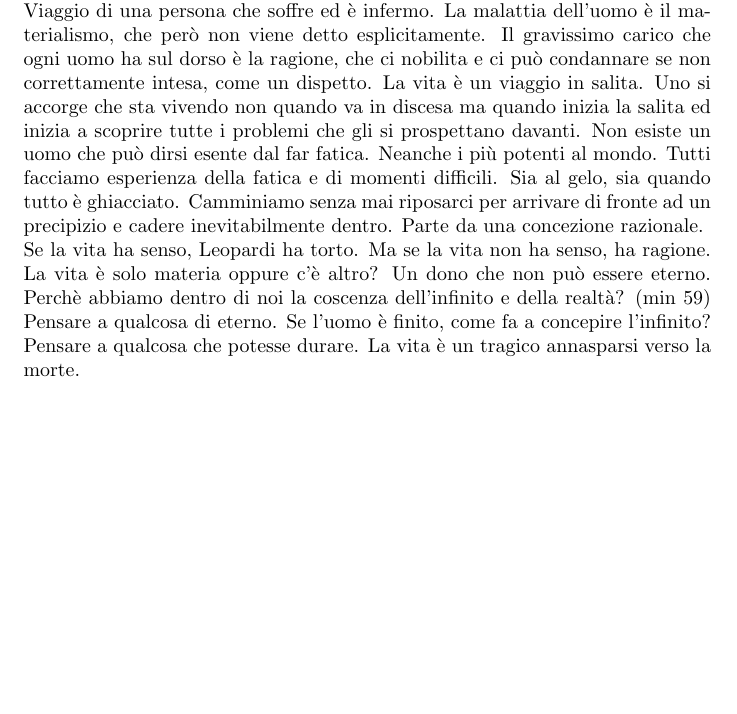
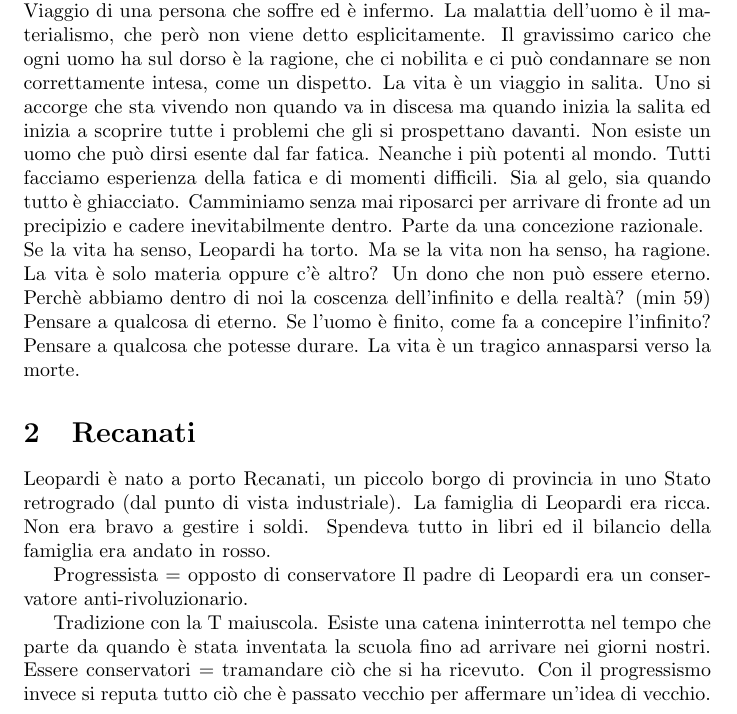
Before and after one commit to asdrubalini/notes, a LaTeX document (leopardi.tex): part of page 2 of 2, cut so that both start at the same text, the shorter picture padded with empty space. Compiled offline with pdfLaTeX.

Commit message:
more notes

```diff
--- a/leopardi.tex
+++ b/leopardi.tex
@@ -66,4 +66,13 @@
     di eterno. Se l'uomo è finito, come fa a concepire l'infinito?
     Pensare a qualcosa che potesse durare. La vita è un tragico annasparsi verso la morte.
 
+    \section{Recanati}
+    Leopardi è nato a porto Recanati, un piccolo borgo di provincia in uno Stato retrogrado (dal punto di vista industriale). La famiglia di Leopardi era ricca. Non era bravo a gestire i soldi. Spendeva tutto in libri ed il bilancio della famiglia era andato in rosso.
+
+    Progressista = opposto di conservatore
+    Il padre di Leopardi era un conservatore anti-rivoluzionario.
+
+    Tradizione con la T maiuscola. Esiste una catena ininterrotta nel tempo che parte da quando è stata inventata la scuola fino ad arrivare nei giorni nostri. Essere conservatori = tramandare ciò che si ha ricevuto.
+    Con il progressismo invece si reputa tutto ciò che è passato vecchio per affermare un'idea di vecchio.
+
 \end{document}
```
Also changed, not shown: storia.tex (+8 -0 lines), 1 other file.
